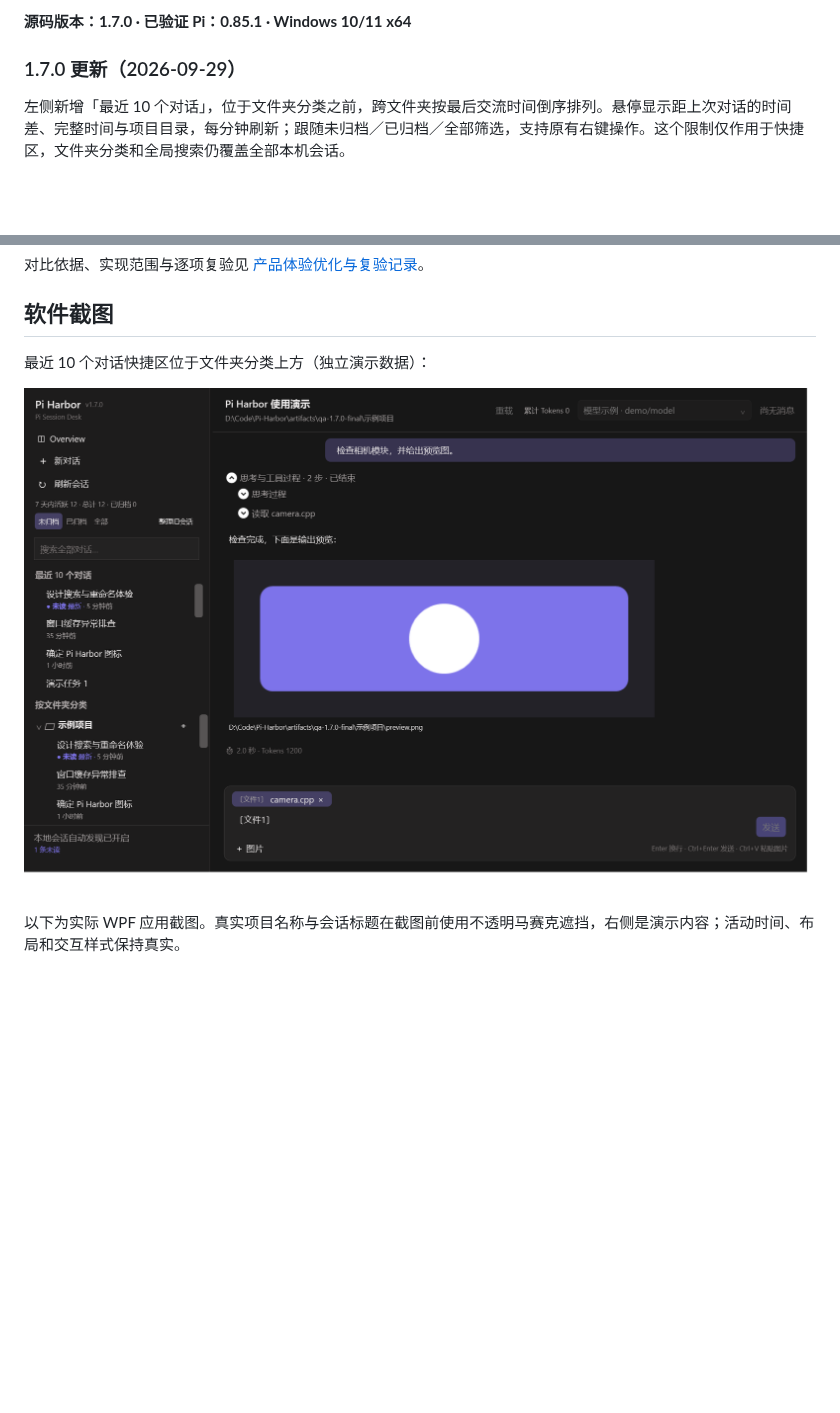
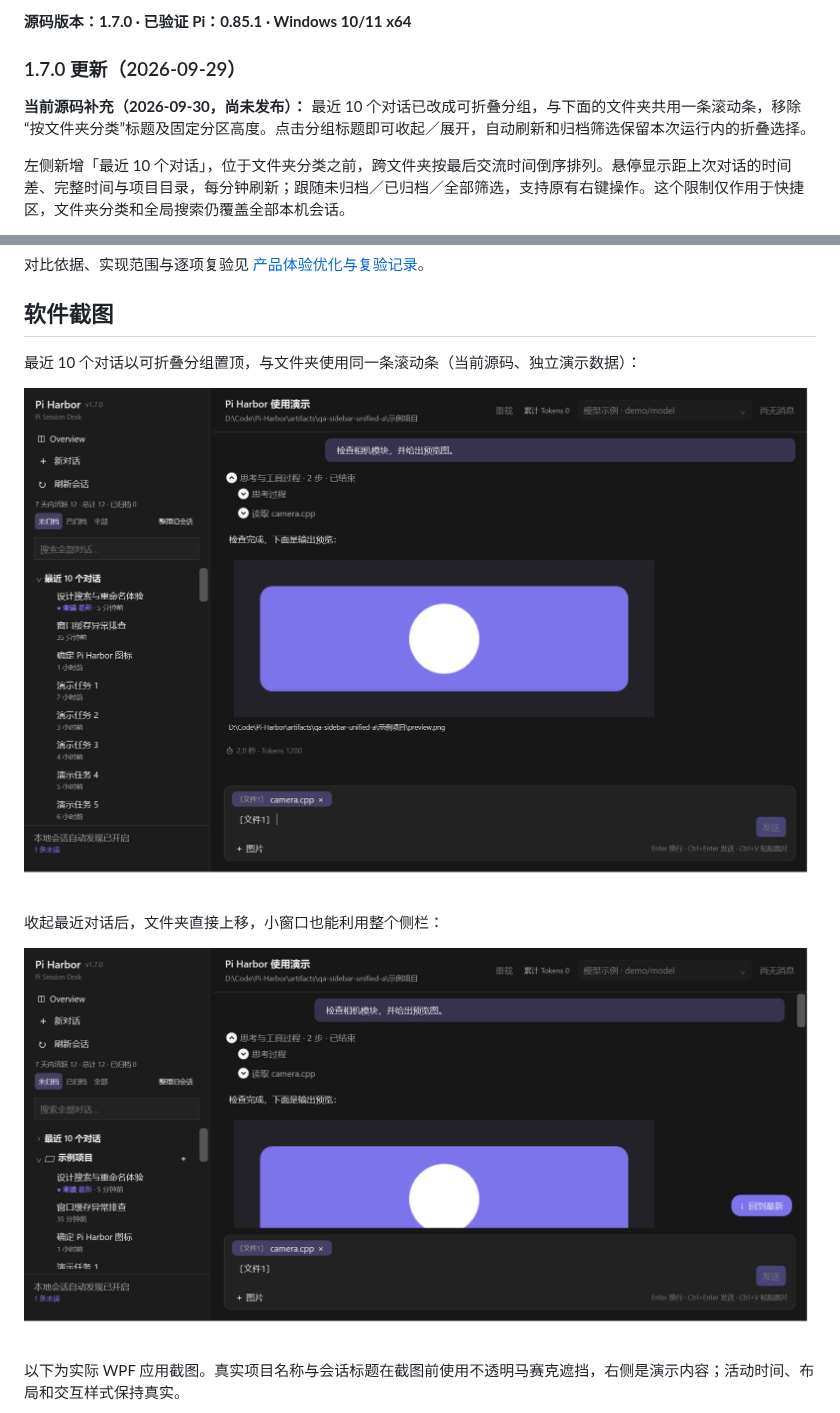
Before and after one commit to BlazarLin/Pi-Harbor, a Markdown page: README.md, 2 parts joined by grey strips. Rendered like a GitHub page; pictures changed too: docs/images/recent-sessions-collapsed.png (added), docs/images/recent-sessions.png; blank space fills up the shorter version.

```diff
--- a/README.md
+++ b/README.md
@@ -10,6 +10,8 @@
 **源码版本：1.7.0 · 已验证 Pi：0.85.1 · Windows 10/11 x64**
 
 ### 1.7.0 更新（2026-09-29）
+
+**当前源码补充（2026-09-30，尚未发布）：** 最近 10 个对话已改成可折叠分组，与下面的文件夹共用一条滚动条，移除“按文件夹分类”标题及固定分区高度。点击分组标题即可收起／展开，自动刷新和归档筛选保留本次运行内的折叠选择。
 
 左侧新增「最近 10 个对话」，位于文件夹分类之前，跨文件夹按最后交流时间倒序排列。悬停显示距上次对话的时间差、完整时间与项目目录，每分钟刷新；跟随未归档／已归档／全部筛选，支持原有右键操作。这个限制仅作用于快捷区，文件夹分类和全局搜索仍覆盖全部本机会话。
 
@@ -32,9 +34,13 @@
 
 ## 软件截图
 
-最近 10 个对话快捷区位于文件夹分类上方（独立演示数据）：
+最近 10 个对话以可折叠分组置顶，与文件夹使用同一条滚动条（当前源码、独立演示数据）：
 
 ![最近对话与完整文件夹列表](docs/images/recent-sessions.png)
+
+收起最近对话后，文件夹直接上移，小窗口也能利用整个侧栏：
+
+![折叠最近对话后的小窗口布局](docs/images/recent-sessions-collapsed.png)
 
 以下为实际 WPF 应用截图。真实项目名称与会话标题在截图前使用不透明马赛克遮挡，右侧是演示内容；活动时间、布局和交互样式保持真实。
 
```
Also changed, not shown: AGENTS.md (+2 -0 lines), CHANGELOG.md (+6 -0 lines), 8 other files.
